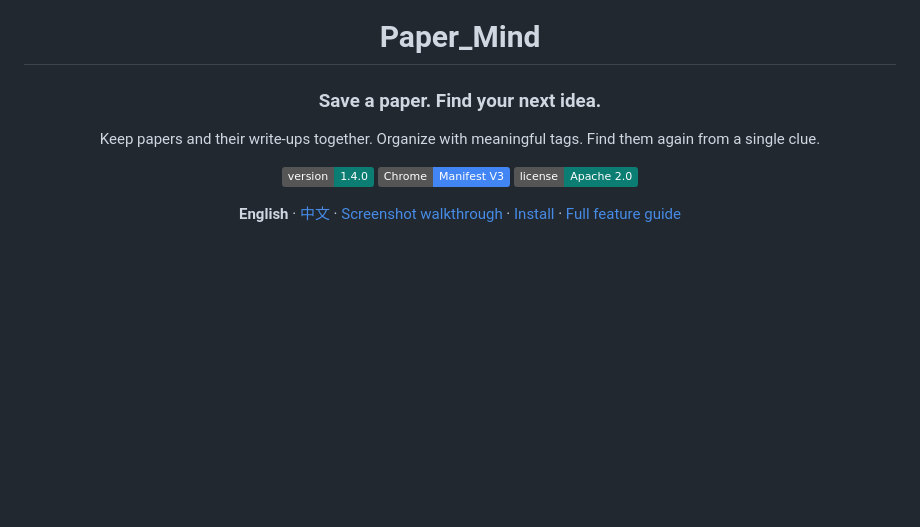
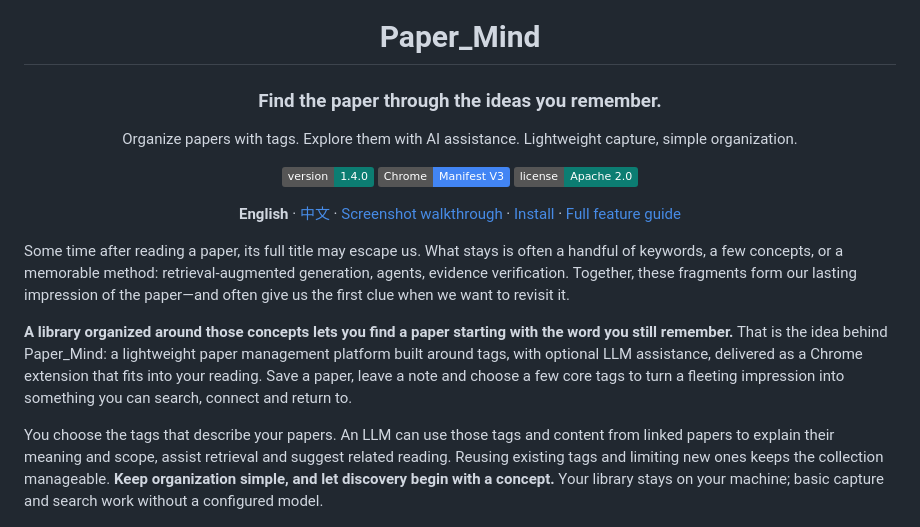
Before and after one commit to ZJU-OmniAI/Paper_Mind, a Markdown page: README.md, the part around the change. GitHub-like rendering; badges without logos; blank space fills up the shorter version.

Commit message:
docs: introduce the concept behind tag-based paper management

```diff
--- a/README.md
+++ b/README.md
@@ -4,9 +4,9 @@
 
 <h1>Paper_Mind</h1>
 
-<h3>Save a paper. Find your next idea.</h3>
+<h3>Find the paper through the ideas you remember.</h3>
 
-<p>Keep papers and their write-ups together. Organize with meaningful tags. Find them again from a single clue.</p>
+<p>Organize papers with tags. Explore them with AI assistance. Lightweight capture, simple organization.</p>
 
 [![Version](https://img.shields.io/badge/version-1.4.0-0c7d72.svg)](CHANGELOG.md)
 [![Chrome Extension](https://img.shields.io/badge/Chrome-Manifest_V3-4285F4.svg)](extension/manifest.json)
@@ -15,6 +15,12 @@
 **English** · [中文](README_zh.md) · [Screenshot walkthrough](#one-paper-from-saving-to-finding) · [Install](#get-started) · [Full feature guide](docs/features.zh-CN.md)
 
 </div>
+
+Some time after reading a paper, its full title may escape us. What stays is often a handful of keywords, a few concepts, or a memorable method: retrieval-augmented generation, agents, evidence verification. Together, these fragments form our lasting impression of the paper—and often give us the first clue when we want to revisit it.
+
+**A library organized around those concepts lets you find a paper starting with the word you still remember.** That is the idea behind Paper_Mind: a lightweight paper management platform built around tags, with optional LLM assistance, delivered as a Chrome extension that fits into your reading. Save a paper, leave a note and choose a few core tags to turn a fleeting impression into something you can search, connect and return to.
+
+You choose the tags that describe your papers. An LLM can use those tags and content from linked papers to explain their meaning and scope, assist retrieval and suggest related reading. Reusing existing tags and limiting new ones keeps the collection manageable. **Keep organization simple, and let discovery begin with a concept.** Your library stays on your machine; basic capture and search work without a configured model.
 
 ![Paper library: search for RAG and select the evaluation tag to find two relevant papers in the sample collection](assets/screenshots/library-en.png)
 
```
Also changed, not shown: README_zh.md (+8 -2 lines).
